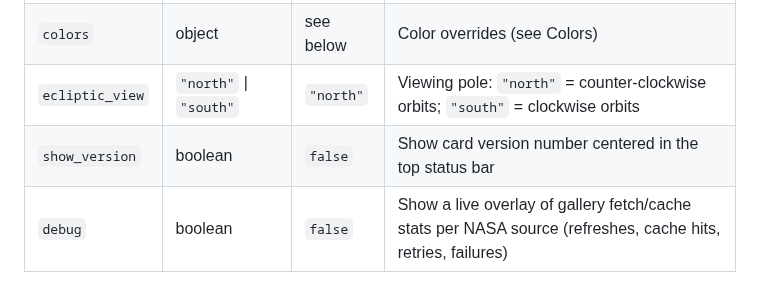
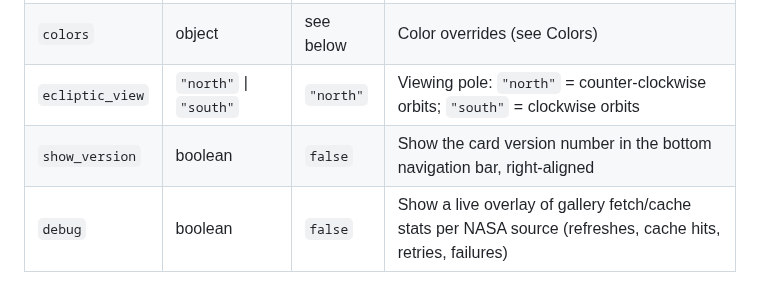
Before and after one commit to marcintk/ha-planetary-solar-system-card, a Markdown page: README.md, the part around the change. Rendered like a GitHub page.

Commit message:
docs: correct where show_version renders (#139)
The version span lives in .nav (card.ts:281), absolutely positioned at
right: 8px (card-styles.ts:255) — bottom bar, right-aligned, not centered in
the top status bar.

Co-authored-by: Claude Opus 5 <noreply@anthropic.com>

```diff
--- a/README.md
+++ b/README.md
@@ -121,7 +121,7 @@ frame.
 | `theme`         | `"auto"` \| `"dark"` \| `"light"` | `"auto"`  | `"auto"` follows the HA theme. `"dark"`/`"light"` forces a built-in background/text pair regardless of the installed theme |
 | `colors`        | object                            | see below | Color overrides (see Colors)                                                                                               |
 | `ecliptic_view` | `"north"` \| `"south"`            | `"north"` | Viewing pole: `"north"` = counter-clockwise orbits; `"south"` = clockwise orbits                                           |
-| `show_version`  | boolean                           | `false`   | Show card version number centered in the top status bar                                                                    |
+| `show_version`  | boolean                           | `false`   | Show the card version number in the bottom navigation bar, right-aligned                                                   |
 | `debug`         | boolean                           | `false`   | Show a live overlay of gallery fetch/cache stats per NASA source (refreshes, cache hits, retries, failures)                |
 
 ### Colors
```
